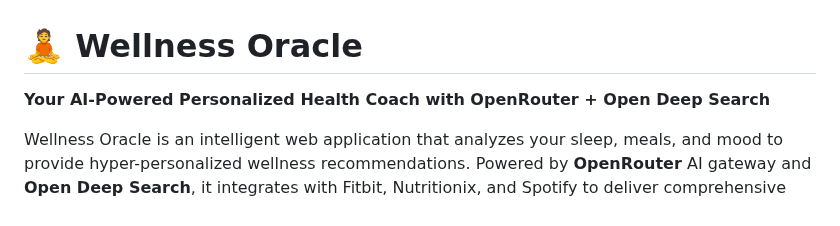
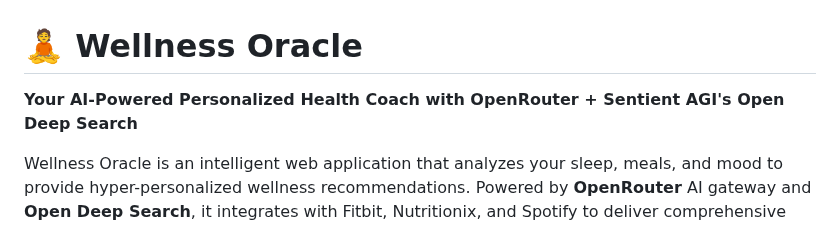
Before and after one commit to aeemayo/well, a Markdown page: README.md, the part around the change. GitHub-like rendering.

Commit message:
Update project description and features in README

```diff
--- a/README.md
+++ b/README.md
@@ -1,6 +1,6 @@
 # 🧘 Wellness Oracle
 
-**Your AI-Powered Personalized Health Coach with OpenRouter + Open Deep Search**
+**Your AI-Powered Personalized Health Coach with OpenRouter + Sentient AGI's Open Deep Search**
 
 Wellness Oracle is an intelligent web application that analyzes your sleep, meals, and mood to provide hyper-personalized wellness recommendations. Powered by **OpenRouter** AI gateway and **Open Deep Search**, it integrates with Fitbit, Nutritionix, and Spotify to deliver comprehensive health insights with AI-driven analysis.
 
```
